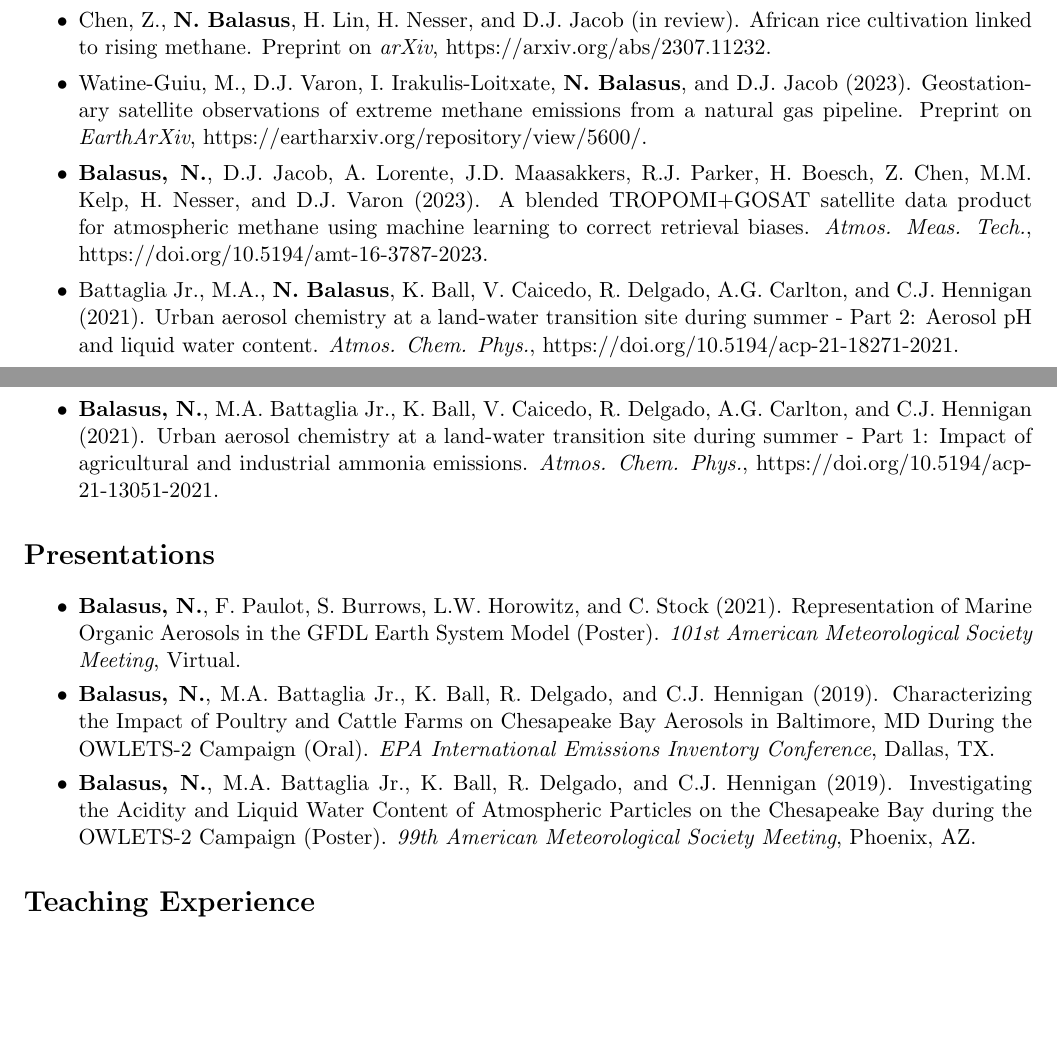
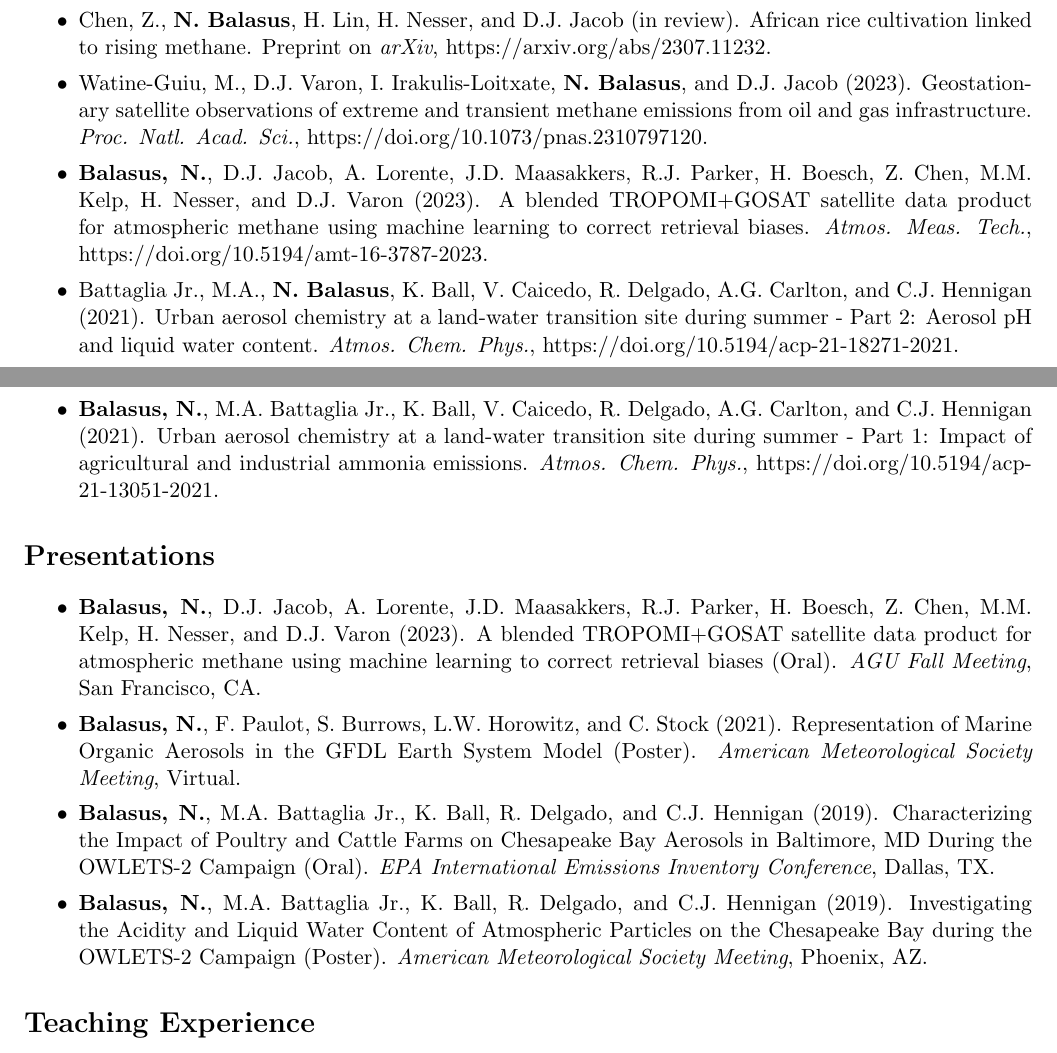
Before and after one commit to nicholasbalasus/nicholasbalasus.github.io, a LaTeX CV (assets/cv.tex): two parts of pages 1 and 2 of 2 before the commit and two parts of pages 1 and 2 of 3 after it, joined at a grey line, cut so that both start at the same text, the shorter picture padded with empty space. Compiled offline with pdfLaTeX.

Commit message:
Update cv.tex

```diff
--- a/assets/cv.tex
+++ b/assets/cv.tex
@@ -45,7 +45,7 @@
     \itemsep0em
     \item Varon, D.J., D. Jervis, S. Pandey, S.L. Gallardo, \textbf{N. Balasus}, L.H. Yang, and D.J. Jacob (submitted). Quantifying NO$_x$ point sources with Landsat and Sentinel-2 satellite observations of NO$_2$ plumes.
     \item Chen, Z., \textbf{N. Balasus}, H. Lin, H. Nesser, and D.J. Jacob (in review). African rice cultivation linked to rising methane. Preprint on \textit{arXiv}, \href{https://arxiv.org/abs/2307.11232}{https://arxiv.org/abs/2307.11232}.
-    \item Watine-Guiu, M., D.J. Varon, I. Irakulis-Loitxate, \textbf{N. Balasus}, and D.J. Jacob (2023). Geostationary satellite observations of extreme methane emissions from a natural gas pipeline. Preprint on \textit{EarthArXiv}, \href{https://eartharxiv.org/repository/view/5600/}{https://eartharxiv.org/repository/view/5600/}.
+    \item Watine-Guiu, M., D.J. Varon, I. Irakulis-Loitxate, \textbf{N. Balasus}, and D.J. Jacob (2023). Geostationary satellite observations of extreme and transient methane emissions from oil and gas infrastructure. \textit{Proc. Natl. Acad. Sci.}, \href{https://doi.org/10.1073/pnas.2310797120}{https://doi.org/10.1073/pnas.2310797120}.
     \item \textbf{Balasus, N.}, D.J. Jacob, A. Lorente, J.D. Maasakkers, R.J. Parker, H. Boesch, Z. Chen, M.M. Kelp, H. Nesser, and D.J. Varon (2023). A blended TROPOMI+GOSAT satellite data product for atmospheric methane using machine learning to correct retrieval biases. \textit{Atmos. Meas. Tech.}, \href{https://doi.org/10.5194/amt-16-3787-2023}{https://doi.org/10.5194/amt-16-3787-2023}.
     \item Battaglia Jr., M.A., \textbf{N. Balasus}, K. Ball, V. Caicedo, R. Delgado, A.G. Carlton, and C.J. Hennigan (2021). Urban aerosol chemistry at a land-water transition site during summer - Part 2: Aerosol pH and liquid water content. \textit{Atmos. Chem. Phys.}, \href{https://doi.org/10.5194/acp-21-18271-2021}{https://doi.org/10.5194/acp-21-18271-2021}.
     \item \textbf{Balasus, N.}, M.A. Battaglia Jr., K. Ball, V. Caicedo, R. Delgado, A.G. Carlton, and C.J. Hennigan (2021). Urban aerosol chemistry at a land-water transition site during summer - Part 1: Impact of agricultural and industrial ammonia emissions. \textit{Atmos. Chem. Phys.}, \href{https://doi.org/10.5194/acp-21-13051-2021}{https://doi.org/10.5194/acp-21-13051-2021}.
@@ -54,9 +54,10 @@
 \section*{Presentations}
 \begin{itemize}
     \itemsep0em
-    \item \textbf{Balasus, N.}, F. Paulot, S. Burrows, L.W. Horowitz, and C. Stock (2021). Representation of Marine Organic Aerosols in the GFDL Earth System Model (Poster). \textit{101st American Meteorological Society Meeting}, Virtual.
+    \item \textbf{Balasus, N.}, D.J. Jacob, A. Lorente, J.D. Maasakkers, R.J. Parker, H. Boesch, Z. Chen, M.M. Kelp, H. Nesser, and D.J. Varon (2023). A blended TROPOMI+GOSAT satellite data product for atmospheric methane using machine learning to correct retrieval biases (Oral). \textit{AGU Fall Meeting}, San Francisco, CA.
+    \item \textbf{Balasus, N.}, F. Paulot, S. Burrows, L.W. Horowitz, and C. Stock (2021). Representation of Marine Organic Aerosols in the GFDL Earth System Model (Poster). \textit{American Meteorological Society Meeting}, Virtual.
     \item \textbf{Balasus, N.}, M.A. Battaglia Jr., K. Ball, R. Delgado, and C.J. Hennigan (2019). Characterizing the Impact of Poultry and Cattle Farms on Chesapeake Bay Aerosols in Baltimore, MD During the OWLETS-2 Campaign (Oral). \textit{EPA International Emissions Inventory Conference}, Dallas, TX.
-    \item \textbf{Balasus, N.}, M.A. Battaglia Jr., K. Ball, R. Delgado, and C.J. Hennigan (2019). Investigating the Acidity and Liquid Water Content of Atmospheric Particles on the Chesapeake Bay during the OWLETS-2 Campaign (Poster). \textit{99th American Meteorological Society Meeting}, Phoenix, AZ.
+    \item \textbf{Balasus, N.}, M.A. Battaglia Jr., K. Ball, R. Delgado, and C.J. Hennigan (2019). Investigating the Acidity and Liquid Water Content of Atmospheric Particles on the Chesapeake Bay during the OWLETS-2 Campaign (Poster). \textit{American Meteorological Society Meeting}, Phoenix, AZ.
 \end{itemize}
 
 \section*{Teaching Experience}
```
